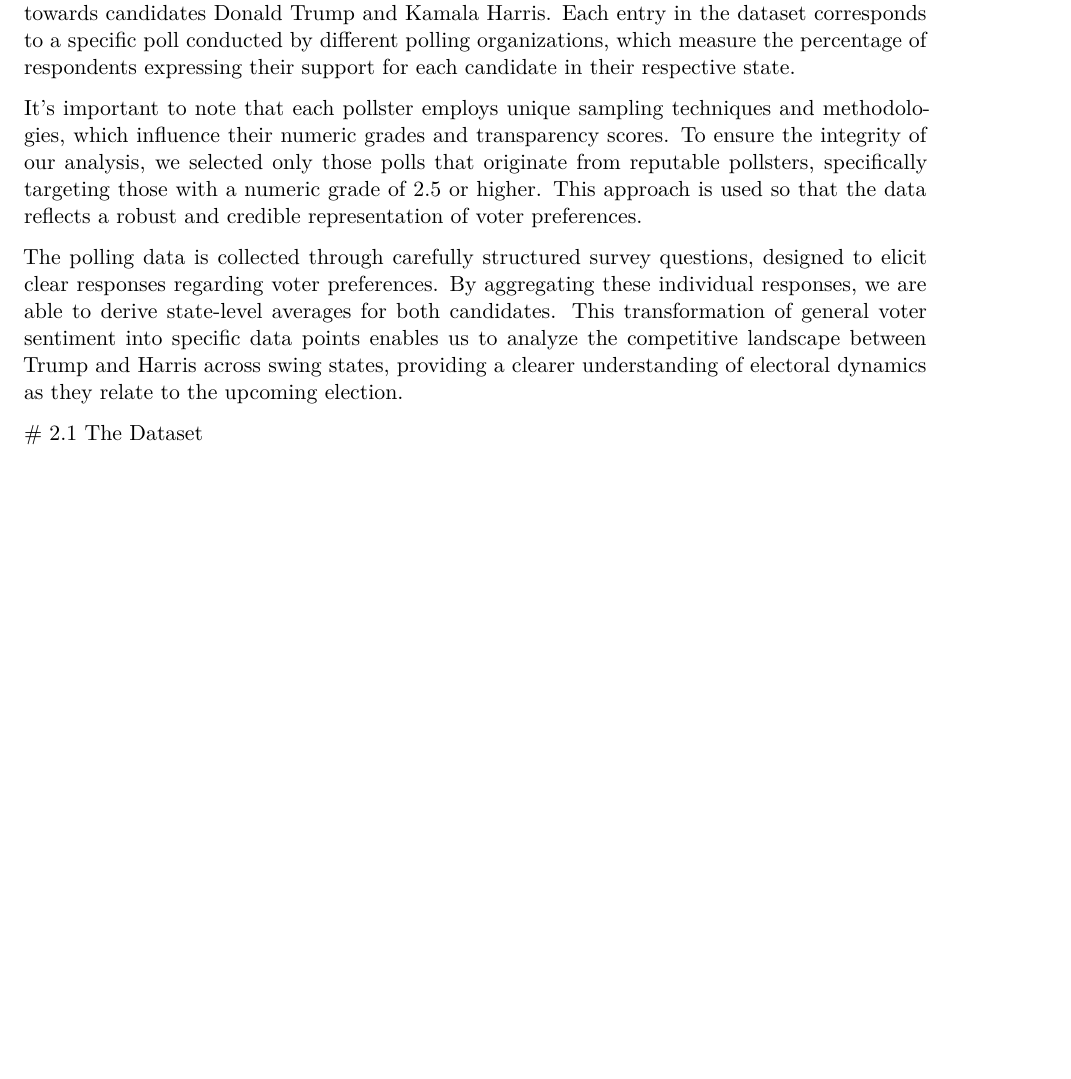
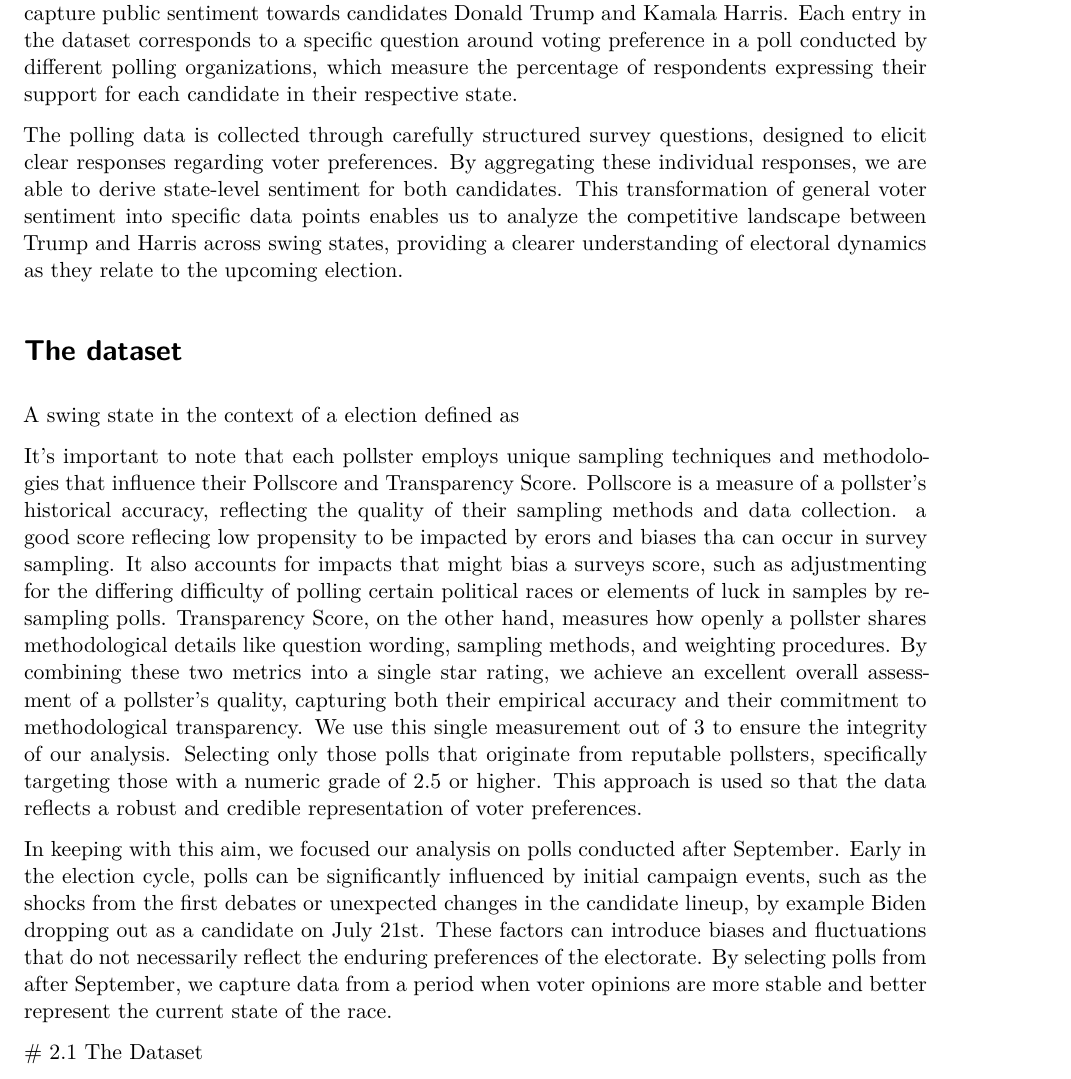
Before and after one commit to JfpGilbert0/nov_2024_trump_v_harris, a Quarto document (paper/paper.qmd): part of page 2 of 5 before the commit and part of page 2 of 6 after it, cut so that both start at the same text, the shorter picture padded with empty space. Rendered offline with R 4.5, knitr and Pandoc in place of Quarto, then LaTeX, with nearby package versions.

Commit message:
data section update

```diff
--- a/paper/paper.qmd
+++ b/paper/paper.qmd
@@ -35,7 +34,17 @@ The voter support data used in this analysis comes from raw polling information
 
-It’s important to note that each pollster employs unique sampling techniques and methodologies, which influence their numeric grades and transparency scores. To ensure the integrity of our analysis, we selected only those polls that originate from reputable pollsters, specifically targeting those with a numeric grade of 2.5 or higher. This approach is used so that the data reflects a robust and credible representation of voter preferences.
+The voter support data used in this analysis comes from raw polling information sourced from the Project 538 online database [@FiveThirtyEight]. This dataset provides predictions for candidate support for the 2024 U.S. Presidential Election by aggregating various polls that capture public sentiment towards candidates Donald Trump and Kamala Harris. Each entry in the dataset corresponds to a specific question around voting preference in a poll conducted by different polling organizations, which measure the percentage of respondents expressing their support for each candidate in their respective state.
 
-The polling data is collected through carefully structured survey questions, designed to elicit clear responses regarding voter preferences. By aggregating these individual responses, we are able to derive state-level averages for both candidates. This transformation of general voter sentiment into specific data points enables us to analyze the competitive landscape between Trump and Harris across swing states, providing a clearer understanding of electoral dynamics as they relate to the upcoming election.
+The polling data is collected through carefully structured survey questions, designed to elicit clear responses regarding voter preferences. By aggregating these individual responses, we are able to derive state-level sentiment for both candidates. This transformation of general voter sentiment into specific data points enables us to analyze the competitive landscape between Trump and Harris across swing states, providing a clearer understanding of electoral dynamics as they relate to the upcoming election.
+
+# The dataset
+
+A swing state in the context of a election defined as
+
+It’s important to note that each pollster employs unique sampling techniques and methodologies that influence their Pollscore and Transparency Score. Pollscore is a measure of a pollster's historical accuracy, reflecting the quality of their sampling methods and data collection. a good score reflecing low propensity to be impacted by erors and biases tha can occur in survey sampling. It also accounts for impacts that might bias a surveys score, such as adjustmenting for the differing difficulty of polling certain political races or elements of luck in samples by resampling polls. Transparency Score, on the other hand, measures how openly a pollster shares methodological details like question wording, sampling methods, and weighting procedures. By combining these two metrics into a single star rating, we achieve an excellent overall assessment of a pollster's quality, capturing both their empirical accuracy and their commitment to methodological transparency.
+We use this single measurement out of 3 to ensure the integrity of our analysis. Selecting only those polls that originate from reputable pollsters, specifically targeting those with a numeric grade of 2.5 or higher.  This approach is used so that the data reflects a robust and credible representation of voter preferences.
+
+In keeping with this aim, we focused our analysis on polls conducted after September. Early in the election cycle, polls can be significantly influenced by initial campaign events, such as the shocks from the first debates or unexpected changes in the candidate lineup, by example Biden dropping out as a candidate on July 21st. These factors can introduce biases and fluctuations that do not necessarily reflect the enduring preferences of the electorate. By selecting polls from after September, we capture data from a period when voter opinions are more stable and better represent the current state of the race.
+
 
 
  # 2.1 The Dataset
```
Also changed, not shown: paper/paper.qmd (1 more changed lines).
